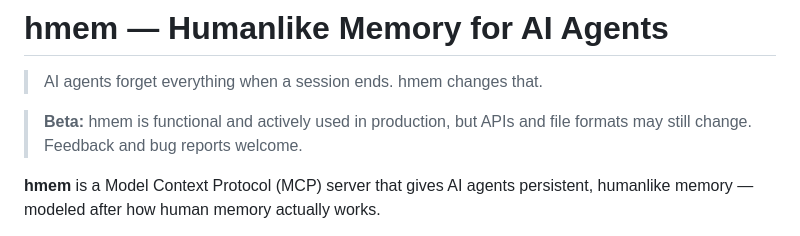
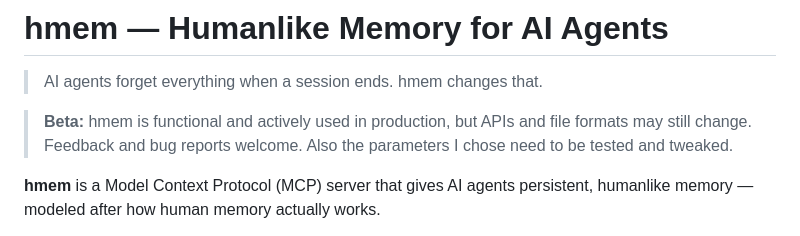
Before and after one commit to Bumblebiber/hmem, a Markdown page: README.md, the part around the change. Drawn GitHub-style.

Commit message:
Update README with additional parameter notes
Added note about testing and tweaking parameters.

```diff
--- a/README.md
+++ b/README.md
@@ -3,7 +3,7 @@
 > AI agents forget everything when a session ends. hmem changes that.
 
 > **Beta:** hmem is functional and actively used in production, but APIs and file formats
-> may still change. Feedback and bug reports welcome.
+> may still change. Feedback and bug reports welcome. Also the parameters I chose need to be tested and tweaked.
 
 **hmem** is a Model Context Protocol (MCP) server that gives AI agents persistent, humanlike memory — modeled after how human memory actually works.
 
```
